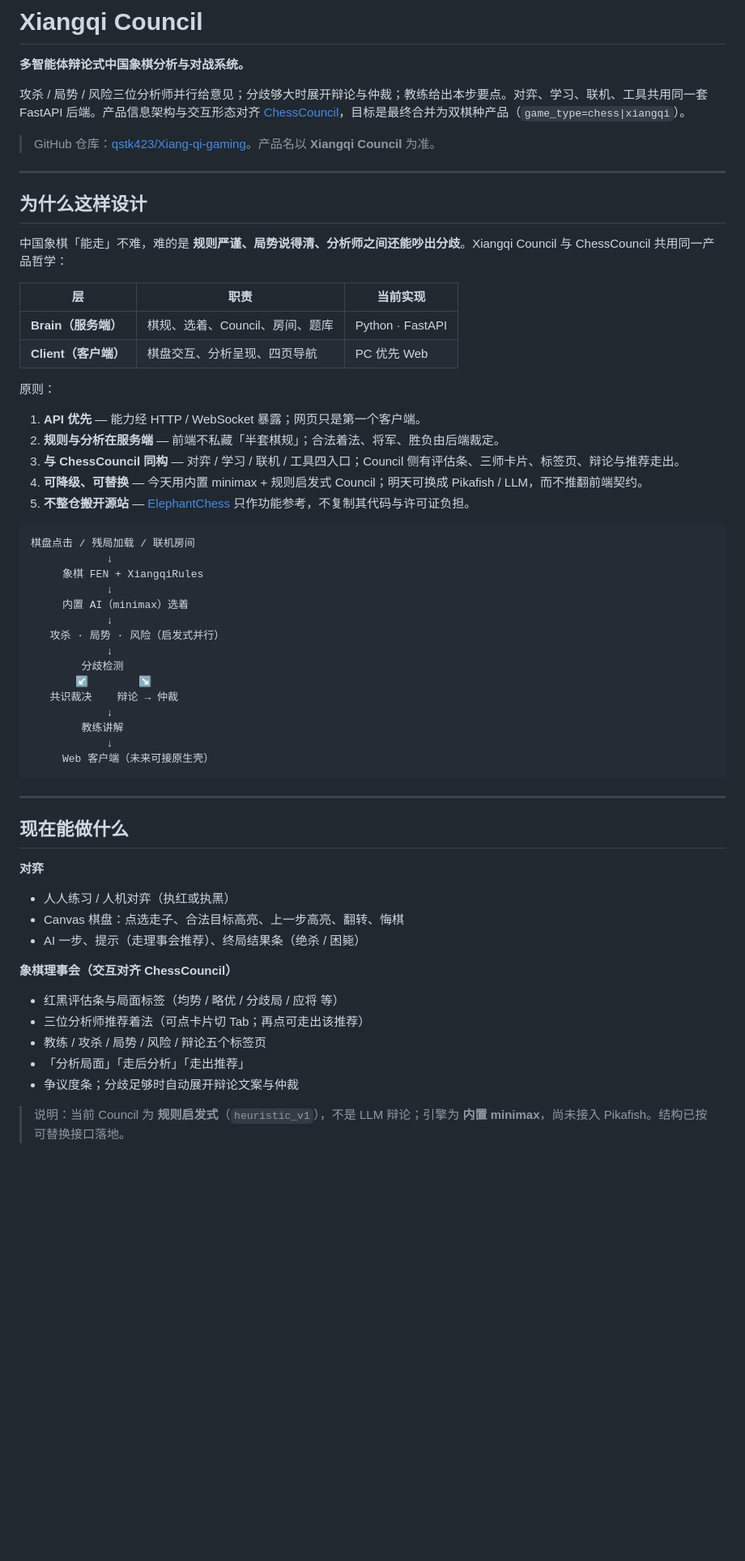
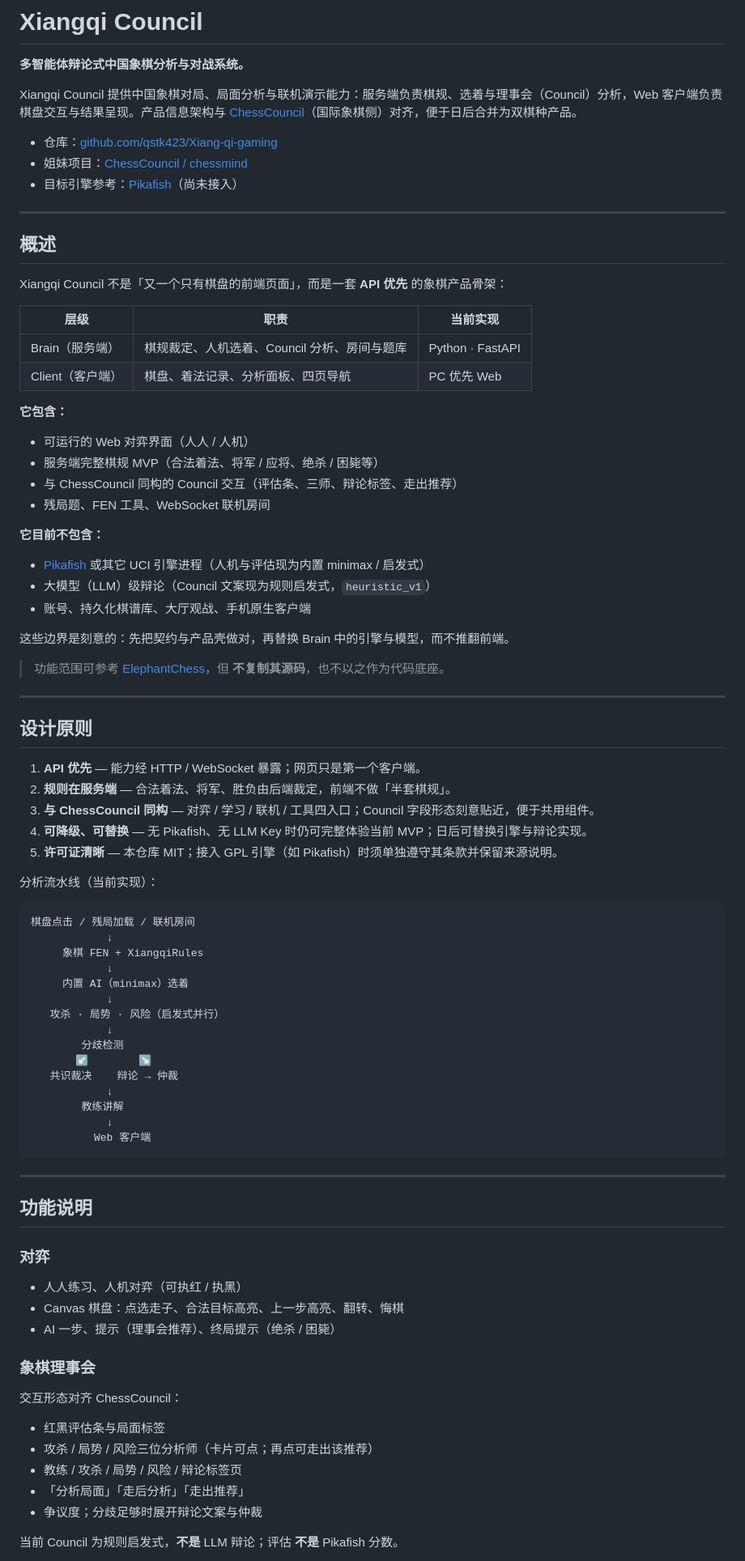
Before and after one commit to qstk423/Xiang-qi-gaming, a Markdown page: README.md, the part around one of its changes. Shown at 81% size. GitHub-like rendering; blank space fills up the shorter version.

````diff
--- a/README.md
+++ b/README.md
@@ -2,28 +2,51 @@
 
 **多智能体辩论式中国象棋分析与对战系统。**
 
-攻杀 / 局势 / 风险三位分析师并行给意见；分歧够大时展开辩论与仲裁；教练给出本步要点。对弈、学习、联机、工具共用同一套 FastAPI 后端。产品信息架构与交互形态对齐 [ChessCouncil](https://github.com/qstk423/chessmind)，目标是最终合并为双棋种产品（`game_type=chess|xiangqi`）。
+Xiangqi Council 提供中国象棋对局、局面分析与联机演示能力：服务端负责棋规、选着与理事会（Council）分析，Web 客户端负责棋盘交互与结果呈现。产品信息架构与 [ChessCouncil](https://github.com/qstk423/chessmind)（国际象棋侧）对齐，便于日后合并为双棋种产品。
 
-> GitHub 仓库：[qstk423/Xiang-qi-gaming](https://github.com/qstk423/Xiang-qi-gaming)。产品名以 **Xiangqi Council** 为准。
+- 仓库：[github.com/qstk423/Xiang-qi-gaming](https://github.com/qstk423/Xiang-qi-gaming)
+- 姐妹项目：[ChessCouncil / chessmind](https://github.com/qstk423/chessmind)
+- 目标引擎参考：[Pikafish](https://github.com/official-pikafish/Pikafish)（尚未接入）
 
 ---
 
-## 为什么这样设计
+## 概述
 
-中国象棋「能走」不难，难的是 **规则严谨、局势说得清、分析师之间还能吵出分歧**。Xiangqi Council 与 ChessCouncil 共用同一产品哲学：
+Xiangqi Council 不是「又一个只有棋盘的前端页面」，而是一套 **API 优先** 的象棋产品骨架：
 
-| 层 | 职责 | 当前实现 |
-|----|------|----------|
-| **Brain（服务端）** | 棋规、选着、Council、房间、题库 | Python · FastAPI |
-| **Client（客户端）** | 棋盘交互、分析呈现、四页导航 | PC 优先 Web |
+| 层级 | 职责 | 当前实现 |
+|------|------|----------|
+| Brain（服务端） | 棋规裁定、人机选着、Council 分析、房间与题库 | Python · FastAPI |
+| Client（客户端） | 棋盘、着法记录、分析面板、四页导航 | PC 优先 Web |
 
-原则：
+**它包含：**
+
+- 可运行的 Web 对弈界面（人人 / 人机）
+- 服务端完整棋规 MVP（合法着法、将军 / 应将、绝杀 / 困毙等）
+- 与 ChessCouncil 同构的 Council 交互（评估条、三师、辩论标签、走出推荐）
+- 残局题、FEN 工具、WebSocket 联机房间
+
+**它目前不包含：**
+
+- [Pikafish](https://github.com/official-pikafish/Pikafish) 或其它 UCI 引擎进程（人机与评估现为内置 minimax / 启发式）
+- 大模型（LLM）级辩论（Council 文案现为规则启发式，`heuristic_v1`）
+- 账号、持久化棋谱库、大厅观战、手机原生客户端
+
+这些边界是刻意的：先把契约与产品壳做对，再替换 Brain 中的引擎与模型，而不推翻前端。
+
+> 功能范围可参考 [ElephantChess](https://github.com/benckx/elephantchess)，但 **不复制其源码**，也不以之作为代码底座。
+
+---
+
+## 设计原则
 
 1. **API 优先** — 能力经 HTTP / WebSocket 暴露；网页只是第一个客户端。
-2. **规则与分析在服务端** — 前端不私藏「半套棋规」；合法着法、将军、胜负由后端裁定。
-3. **与 ChessCouncil 同构** — 对弈 / 学习 / 联机 / 工具四入口；Council 侧有评估条、三师卡片、标签页、辩论与推荐走出。
-4. **可降级、可替换** — 今天用内置 minimax + 规则启发式 Council；明天可换成 Pikafish / LLM，而不推翻前端契约。
-5. **不整仓搬开源站** — [ElephantChess](https://github.com/benckx/elephantchess) 只作功能参考，不复制其代码与许可证负担。
+2. **规则在服务端** — 合法着法、将军、胜负由后端裁定，前端不做「半套棋规」。
+3. **与 ChessCouncil 同构** — 对弈 / 学习 / 联机 / 工具四入口；Council 字段形态刻意贴近，便于共用组件。
+4. **可降级、可替换** — 无 Pikafish、无 LLM Key 时仍可完整体验当前 MVP；日后可替换引擎与辩论实现。
+5. **许可证清晰** — 本仓库 MIT；接入 GPL 引擎（如 Pikafish）时须单独遵守其条款并保留来源说明。
+
+分析流水线（当前实现）：
 
 ```
 棋盘点击 / 残局加载 / 联机房间
@@ -40,26 +63,28 @@
             ↓
         教练讲解
             ↓
-     Web 客户端（未来可接原生壳）
+          Web 客户端
 ```
 
 ---
 
-## 现在能做什么
+## 功能说明
 
-**对弈**
+### 对弈
 
-- 人人练习 / 人机对弈（执红或执黑）
+- 人人练习、人机对弈（可执红 / 执黑）
 - Canvas 棋盘：点选走子、合法目标高亮、上一步高亮、翻转、悔棋
-- AI 一步、提示（走理事会推荐）、终局结果条（绝杀 / 困毙）
+- AI 一步、提示（理事会推荐）、终局提示（绝杀 / 困毙）
 
-**象棋理事会（交互对齐 ChessCouncil）**
+### 象棋理事会
 
-- 红黑评估条与局面标签（均势 / 略优 / 分歧局 / 应将 等）
-- 三位分析师推荐着法（可点卡片切 Tab；再点可走出该推荐）
-- 教练 / 攻杀 / 局势 / 风险 / 辩论五个标签页
+交互形态对齐 ChessCouncil：
+
+- 红黑评估条与局面标签
+- 攻杀 / 局势 / 风险三位分析师（卡片可点；再点可走出该推荐）
+- 教练 / 攻杀 / 局势 / 风险 / 辩论标签页
 - 「分析局面」「走后分析」「走出推荐」
-- 争议度条；分歧足够时自动展开辩论文案与仲裁
+- 争议度；分歧足够时展开辩论文案与仲裁
 
-> 说明：当前 Council 为 **规则启发式**（`heuristic_v1`），不是 LLM 辩论；引擎为 **内置 minimax**，尚未接入 Pikafish。结构已按可替换接口落地。
+当前 Council 为规则启发式，**不是** LLM 辩论；评估 **不是** Pikafish 分数。
 
````
Also changed, not shown: other parts of README.md (+101 -73 lines).
